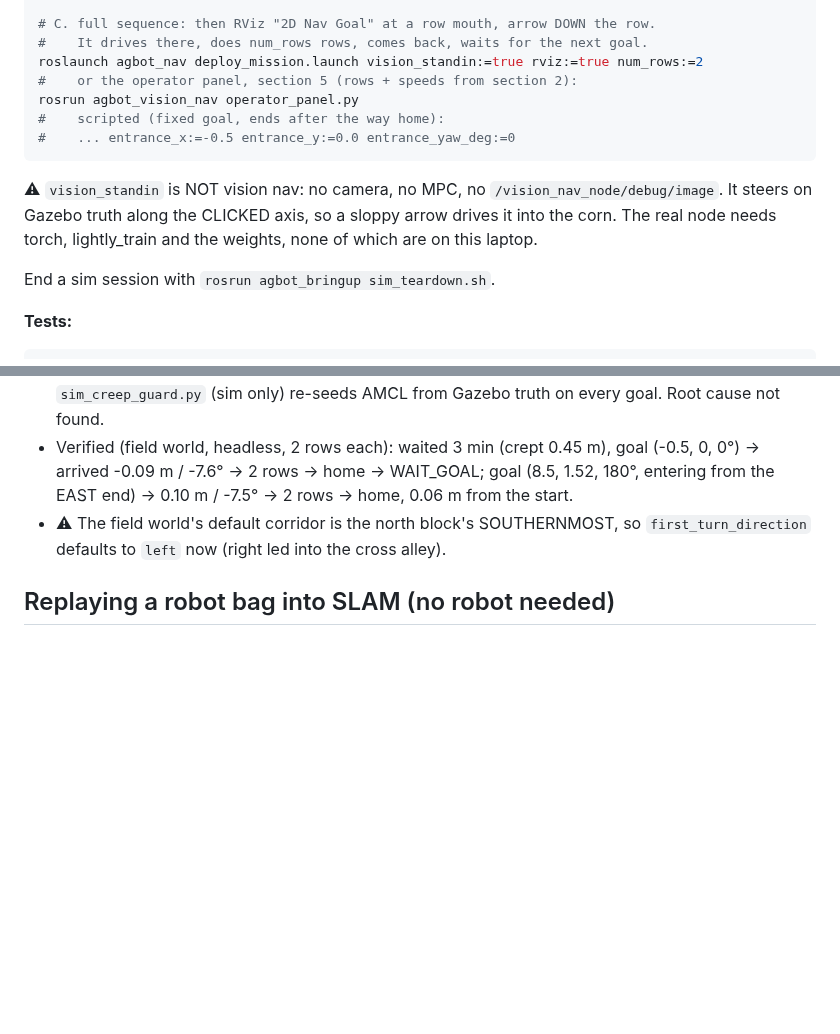
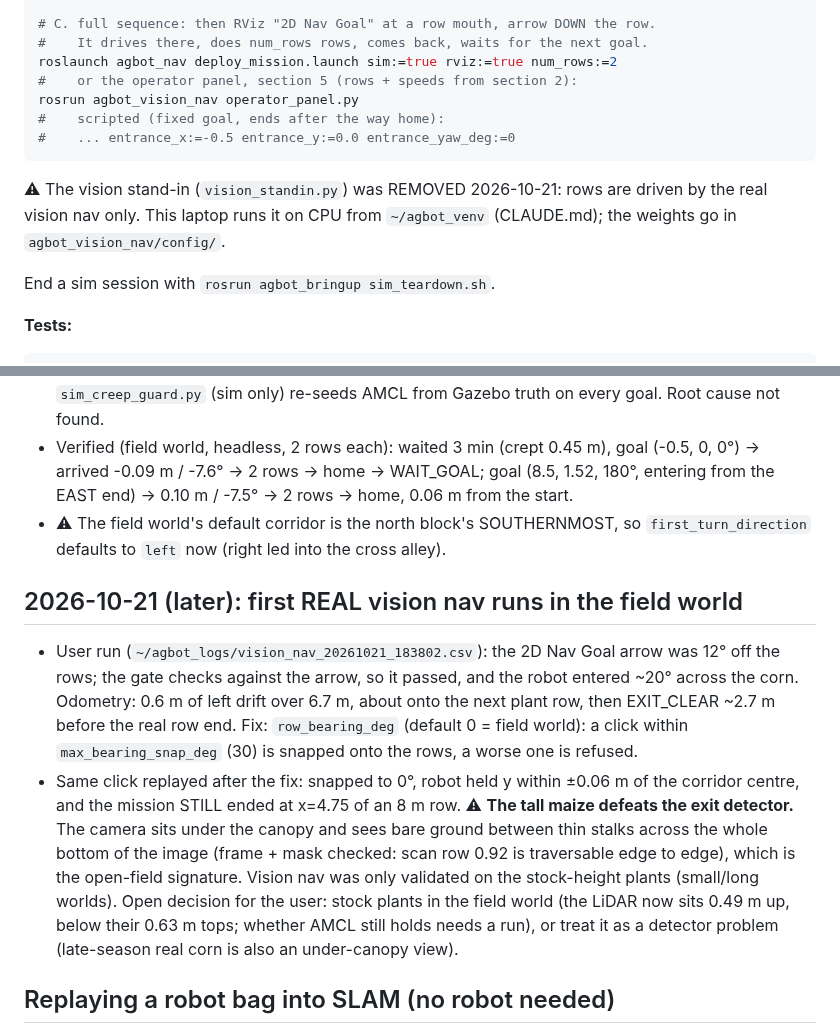
Before and after one commit to WeiChien5241/agbot-control-ws, a Markdown page: HANDOFF_LIDAR.md, 2 parts joined by grey strips. GitHub-like rendering; blank space fills up the shorter version.

Commit message:
Record the field-world vision runs: the skewed click and the tall-maize false exit
Co-Authored-By: Claude Opus 5.5 <noreply@anthropic.com>

````diff
--- a/HANDOFF_LIDAR.md
+++ b/HANDOFF_LIDAR.md
@@ -64,17 +64,16 @@ roslaunch agbot_nav transit.launch rviz:=true map_file:=$(rospack find agbot_nav
 
 # C. full sequence: then RViz "2D Nav Goal" at a row mouth, arrow DOWN the row.
 #    It drives there, does num_rows rows, comes back, waits for the next goal.
-roslaunch agbot_nav deploy_mission.launch vision_standin:=true rviz:=true num_rows:=2
+roslaunch agbot_nav deploy_mission.launch sim:=true rviz:=true num_rows:=2
 #    or the operator panel, section 5 (rows + speeds from section 2):
 rosrun agbot_vision_nav operator_panel.py
 #    scripted (fixed goal, ends after the way home):
 #    ... entrance_x:=-0.5 entrance_y:=0.0 entrance_yaw_deg:=0
 ```
 
-⚠ `vision_standin` is NOT vision nav: no camera, no MPC, no
-`/vision_nav_node/debug/image`. It steers on Gazebo truth along the CLICKED
-axis, so a sloppy arrow drives it into the corn. The real node needs torch,
-lightly_train and the weights, none of which are on this laptop.
+⚠ The vision stand-in (`vision_standin.py`) was REMOVED 2026-10-21: rows are
+driven by the real vision nav only. This laptop runs it on CPU from
+`~/agbot_venv` (CLAUDE.md); the weights go in `agbot_vision_nav/config/`.
 
 End a sim session with `rosrun agbot_bringup sim_teardown.sh`.
 
@@ -189,6 +188,27 @@ cd ../agbot_gps_nav && PYTHONPATH=src python3 -m pytest test -q            # 193
   so `first_turn_direction` defaults to `left` now (right led into the
   cross alley).
 
+## 2026-10-21 (later): first REAL vision nav runs in the field world
+
+- User run (`~/agbot_logs/vision_nav_20261021_183802.csv`): the 2D Nav
+  Goal arrow was 12° off the rows; the gate checks against the arrow, so
+  it passed, and the robot entered ~20° across the corn. Odometry: 0.6 m
+  of left drift over 6.7 m, about onto the next plant row, then EXIT_CLEAR
+  ~2.7 m before the real row end. Fix: `row_bearing_deg` (default 0 = field
+  world): a click within `max_bearing_snap_deg` (30) is snapped onto the
+  rows, a worse one is refused.
+- Same click replayed after the fix: snapped to 0°, robot held y within
+  ±0.06 m of the corridor centre, and the mission STILL ended at x=4.75 of
+  an 8 m row. ⚠ **The tall maize defeats the exit detector.** The camera
+  sits under the canopy and sees bare ground between thin stalks across
+  the whole bottom of the image (frame + mask checked: scan row 0.92 is
+  traversable edge to edge), which is the open-field signature. Vision nav
+  was only validated on the stock-height plants (small/long worlds).
+  Open decision for the user: stock plants in the field world (the LiDAR
+  now sits 0.49 m up, below their 0.63 m tops; whether AMCL still holds
+  needs a run), or treat it as a detector problem (late-season real corn
+  is also an under-canopy view).
+
 ## Replaying a robot bag into SLAM (no robot needed)
 
 Verified 2026-10-19 on `old_bags/2024-07-01-15-29-38.bag` (real corn, 6.5 m
````
